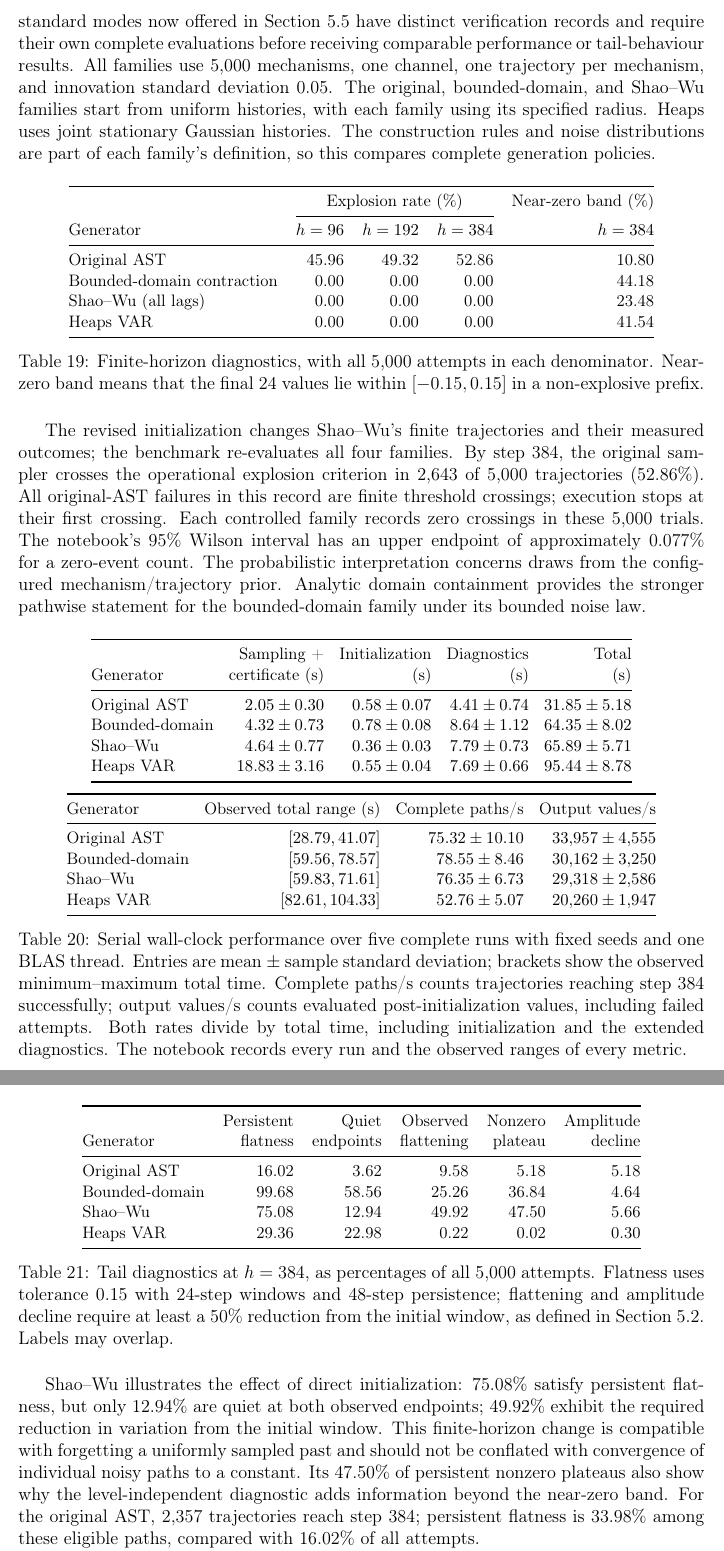
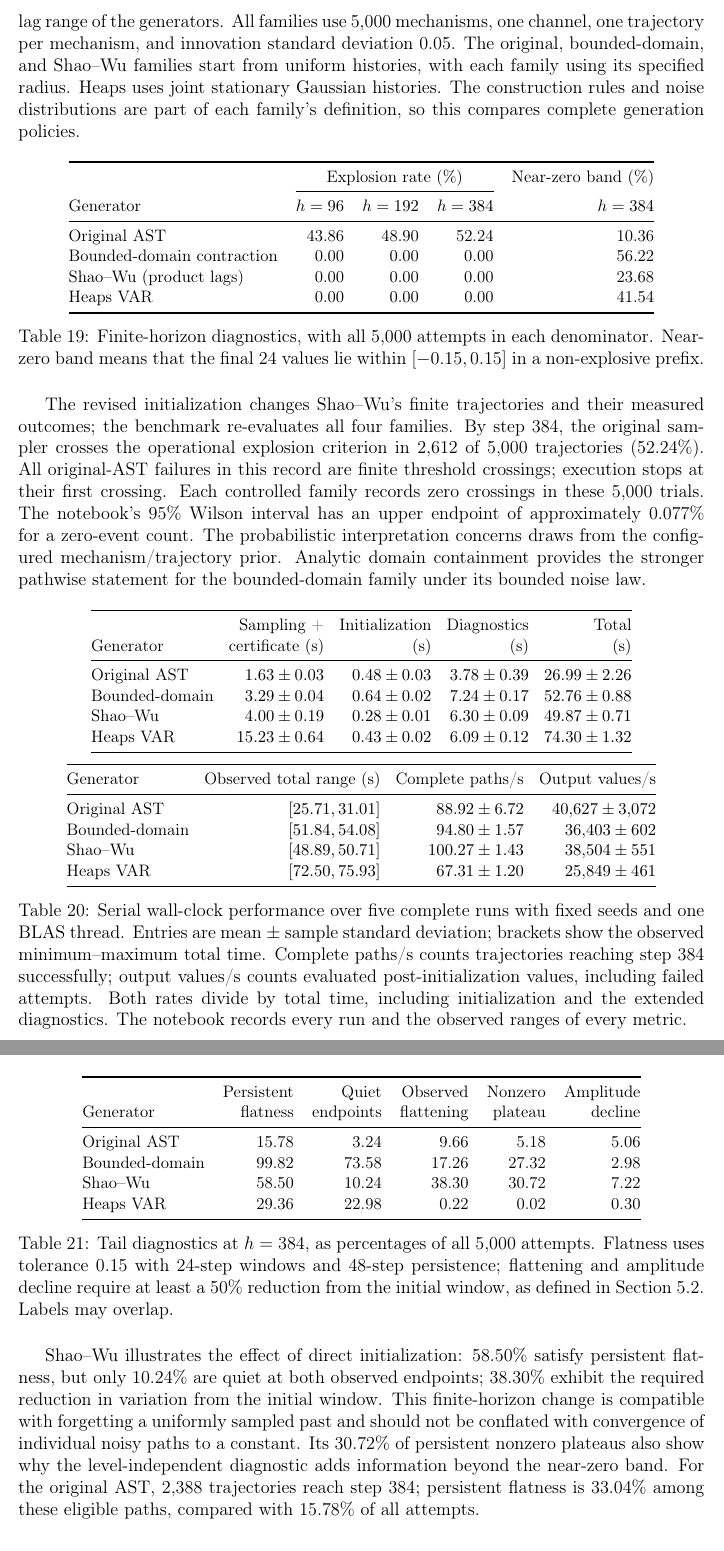
Before and after one commit to MateusWiteck/tsfmxai, a LaTeX document (report/english/main.tex, which reads report/english/chapters/results/02_generator_tradeoffs.tex): two parts of pages 91 and 92 of 96, joined at a grey line, cut at the place of the change. Compiled offline with pdfLaTeX.

Commit message:
Re-run the four-family stability comparison with product-lag Shao-Wu
Notebook 6 compares the original AST, the Jacobian contraction, Shao-Wu and the
Heaps VAR on 5,000 mechanisms each (one series, 384 steps, five timing runs).
It now samples lags 1 to 16 and its Shao-Wu family is the product-lag
construction, the one kept for the benchmark; the removed drift-norm bound is no
longer reported. New results at h=384: the original AST explodes in 52.24% of
the trajectories, the three controlled families in none, with near-zero tails of
10.36% (original), 56.22% (Jacobian), 23.68% (Shao-Wu) and 41.54% (Heaps).
The results chapter and the evaluation protocol in the report carry the new
tables, timings and tail diagnostics.

Co-Authored-By: Claude Sonnet 5.5 <noreply@anthropic.com>

```diff
--- a/report/english/chapters/results/02_generator_tradeoffs.tex
+++ b/report/english/chapters/results/02_generator_tradeoffs.tex
@@ -7,12 +7,10 @@ the executed four-family experiment introduced in
 Section~\ref{sec:generator-evaluation-protocol}.\footnote{Notebook 6. Its
 complete saved record includes configuration, seeds, source hashes, and
 reproduction instructions.}
-The Shao--Wu row in this completed experiment uses the historical
-\emph{all-lag} saturation mode. These saved measurements identify that
-specific construction. The two standard modes now offered in
-Section~\ref{sec:implemented-shao-wu} have distinct verification records
-and require their own complete evaluations before receiving comparable
-performance or tail-behaviour results.
+The Shao--Wu row uses the product-lag saturation mode of
+Section~\ref{sec:implemented-shao-wu}, the construction retained for the
+benchmark. The sampled trees use lags 1--16, the default lag range of the
+generators.
 All families use 5,000 mechanisms, one channel, one trajectory per mechanism,
 and innovation standard deviation 0.05. The original, bounded-domain, and
 Shao--Wu families start from uniform histories, with each family using its
@@ -28,9 +26,9 @@ complete generation policies.
 \cmidrule(lr){2-4}
 Generator & $h=96$ & $h=192$ & $h=384$ & $h=384$ \\
 \midrule
-Original AST & 45.96 & 49.32 & 52.86 & 10.80 \\
-Bounded-domain contraction & 0.00 & 0.00 & 0.00 & 44.18 \\
-Shao--Wu (all lags) & 0.00 & 0.00 & 0.00 & 23.48 \\
+Original AST & 43.86 & 48.90 & 52.24 & 10.36 \\
+Bounded-domain contraction & 0.00 & 0.00 & 0.00 & 56.22 \\
+Shao--Wu (product lags) & 0.00 & 0.00 & 0.00 & 23.68 \\
 Heaps VAR & 0.00 & 0.00 & 0.00 & 41.54 \\
 \bottomrule
 \end{tabular}
@@ -43,7 +41,7 @@ $[-0.15,0.15]$ in a non-explosive prefix.}
 The revised initialization changes Shao--Wu's finite trajectories and their
 measured outcomes; the benchmark re-evaluates all four families.
 By step 384, the original sampler crosses the operational explosion criterion
-in 2,643 of 5,000 trajectories (52.86\%).
+in 2,612 of 5,000 trajectories (52.24\%).
 All original-AST failures in this record are finite threshold crossings;
 execution stops at their first crossing. Each controlled
 family records zero crossings in these 5,000 trials. The notebook's 95\%
@@ -61,10 +59,10 @@ bounded noise law.
 & Sampling + & Initialization & Diagnostics & Total \\
 Generator & certificate (s) & (s) & (s) & (s) \\
 \midrule
-Original AST & $2.05\pm0.30$ & $0.58\pm0.07$ & $4.41\pm0.74$ & $31.85\pm5.18$ \\
-Bounded-domain & $4.32\pm0.73$ & $0.78\pm0.08$ & $8.64\pm1.12$ & $64.35\pm8.02$ \\
-Shao--Wu & $4.64\pm0.77$ & $0.36\pm0.03$ & $7.79\pm0.73$ & $65.89\pm5.71$ \\
-Heaps VAR & $18.83\pm3.16$ & $0.55\pm0.04$ & $7.69\pm0.66$ & $95.44\pm8.78$ \\
+Original AST & $1.63\pm0.03$ & $0.48\pm0.03$ & $3.78\pm0.39$ & $26.99\pm2.26$ \\
+Bounded-domain & $3.29\pm0.04$ & $0.64\pm0.02$ & $7.24\pm0.17$ & $52.76\pm0.88$ \\
+Shao--Wu & $4.00\pm0.19$ & $0.28\pm0.01$ & $6.30\pm0.09$ & $49.87\pm0.71$ \\
+Heaps VAR & $15.23\pm0.64$ & $0.43\pm0.02$ & $6.09\pm0.12$ & $74.30\pm1.32$ \\
 \bottomrule
 \end{tabular}
 \par\medskip
@@ -72,10 +70,10 @@ Heaps VAR & $18.83\pm3.16$ & $0.55\pm0.04$ & $7.69\pm0.66$ & $95.44\pm8.78$ \\
 \toprule
 Generator & Observed total range (s) & Complete paths/s & Output values/s \\
 \midrule
-Original AST & $[28.79,41.07]$ & $75.32\pm10.10$ & $33{,}957\pm4{,}555$ \\
-Bounded-domain & $[59.56,78.57]$ & $78.55\pm8.46$ & $30{,}162\pm3{,}250$ \\
-Shao--Wu & $[59.83,71.61]$ & $76.35\pm6.73$ & $29{,}318\pm2{,}586$ \\
-Heaps VAR & $[82.61,104.33]$ & $52.76\pm5.07$ & $20{,}260\pm1{,}947$ \\
+Original AST & $[25.71,31.01]$ & $88.92\pm6.72$ & $40{,}627\pm3{,}072$ \\
+Bounded-domain & $[51.84,54.08]$ & $94.80\pm1.57$ & $36{,}403\pm602$ \\
+Shao--Wu & $[48.89,50.71]$ & $100.27\pm1.43$ & $38{,}504\pm551$ \\
+Heaps VAR & $[72.50,75.93]$ & $67.31\pm1.20$ & $25{,}849\pm461$ \\
 \bottomrule
 \end{tabular}
 \caption{Serial wall-clock performance over five complete runs with fixed
@@ -112,9 +110,9 @@ $1.595159\times10^{-15}$.
 & Persistent & Quiet & Observed & Nonzero & Amplitude \\
 Generator & flatness & endpoints & flattening & plateau & decline \\
 \midrule
-Original AST & 16.02 & 3.62 & 9.58 & 5.18 & 5.18 \\
-Bounded-domain & 99.68 & 58.56 & 25.26 & 36.84 & 4.64 \\
-Shao--Wu & 75.08 & 12.94 & 49.92 & 47.50 & 5.66 \\
+Original AST & 15.78 & 3.24 & 9.66 & 5.18 & 5.06 \\
+Bounded-domain & 99.82 & 73.58 & 17.26 & 27.32 & 2.98 \\
+Shao--Wu & 58.50 & 10.24 & 38.30 & 30.72 & 7.22 \\
 Heaps VAR & 29.36 & 22.98 & 0.22 & 0.02 & 0.30 \\
 \bottomrule
 \end{tabular}
@@ -126,15 +124,15 @@ Labels may overlap.}
 \label{tab:generator-tail-outcomes}
 \end{table}
 
-Shao--Wu illustrates the effect of direct initialization: 75.08\% satisfy
-persistent flatness, but only 12.94\% are quiet at both observed endpoints;
-49.92\% exhibit the required reduction in variation from the initial window.
+Shao--Wu illustrates the effect of direct initialization: 58.50\% satisfy
+persistent flatness, but only 10.24\% are quiet at both observed endpoints;
+38.30\% exhibit the required reduction in variation from the initial window.
 This finite-horizon change is compatible with forgetting a uniformly sampled
 past and should not be conflated with convergence of individual noisy paths
-to a constant. Its 47.50\% of persistent nonzero plateaus also show why the
+to a constant. Its 30.72\% of persistent nonzero plateaus also show why the
 level-independent diagnostic adds information beyond the near-zero band.
 For the original AST,
-2,357 trajectories reach step 384; persistent flatness is 33.98\% among these
-eligible paths, compared with 16.02\% of all attempts.
+2,388 trajectories reach step 384; persistent flatness is 33.04\% among these
+eligible paths, compared with 15.78\% of all attempts.
 
 The tolerance matters substantially. At 0.05, all four families have zero
```
Also changed, not shown: report/english/chapters/experimental_design/generator_evaluation.tex (+3 -4 lines), report/english/chapters/results/02_generator_tradeoffs.tex (8 more changed lines), 1 other file.
